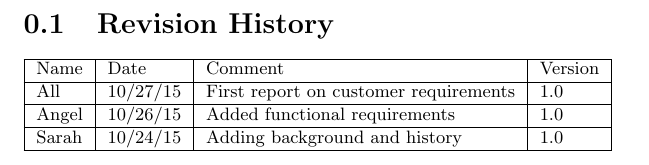
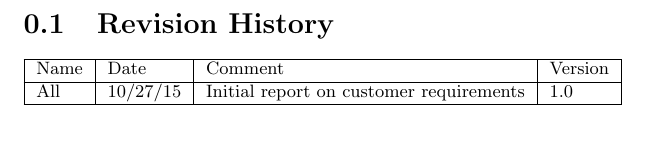
Before and after one commit to TwistTheNeil/swell-animations-docs, a LaTeX document (Customer.Requirements/tex/CR.tex): part of page 2 of 8, cut so that both start at the same text, the shorter picture padded with empty space. Compiled offline with pdfLaTeX.

Commit message:
Removed unneeded entries from revision history

```diff
--- a/Customer.Requirements/tex/CR.tex
+++ b/Customer.Requirements/tex/CR.tex
@@ -24,9 +24,7 @@
 \begin{tabular}{|l|l|l|l|}
 \hline
 Name	& Date	 		& 	Comment	 								& 	Version	 \\ \hline
-All		& 10/27/15		& 	First report on customer requirements	&  	1.0 	 \\ \hline
-Angel		& 10/26/15		&	Added functional requirements	&		1.0	 \\ \hline
-Sarah		& 10/24/15		& 	Adding background and history	&  	1.0 	 \\ \hline
+All		& 10/27/15		& 	Initial report on customer requirements	&  	1.0 	 \\ \hline
 \end{tabular}
 
 \pagebreak
```
